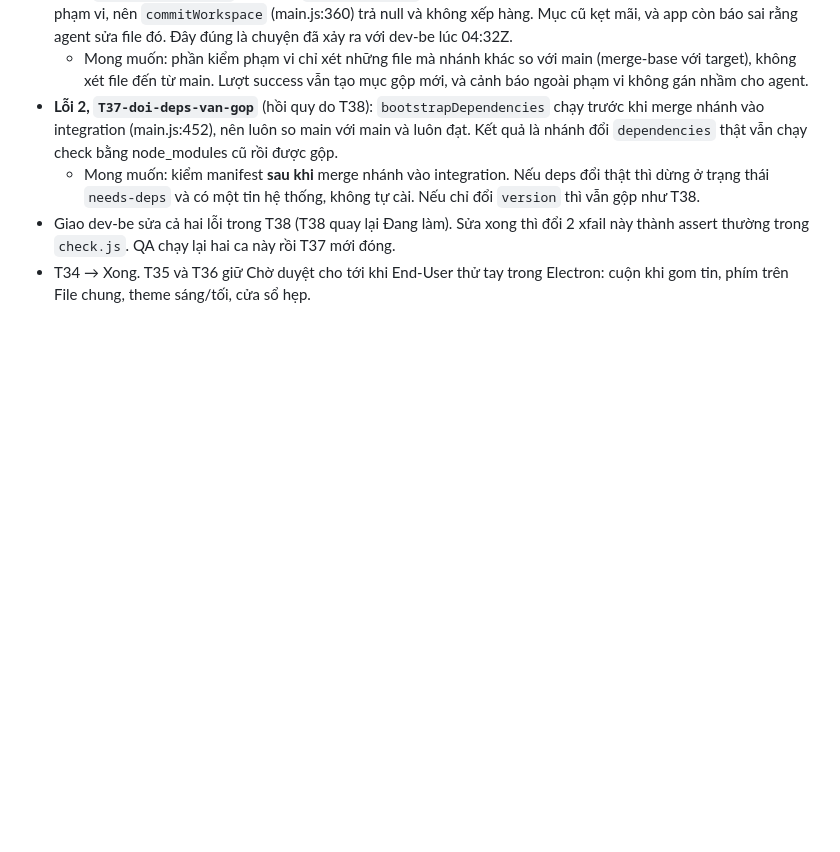
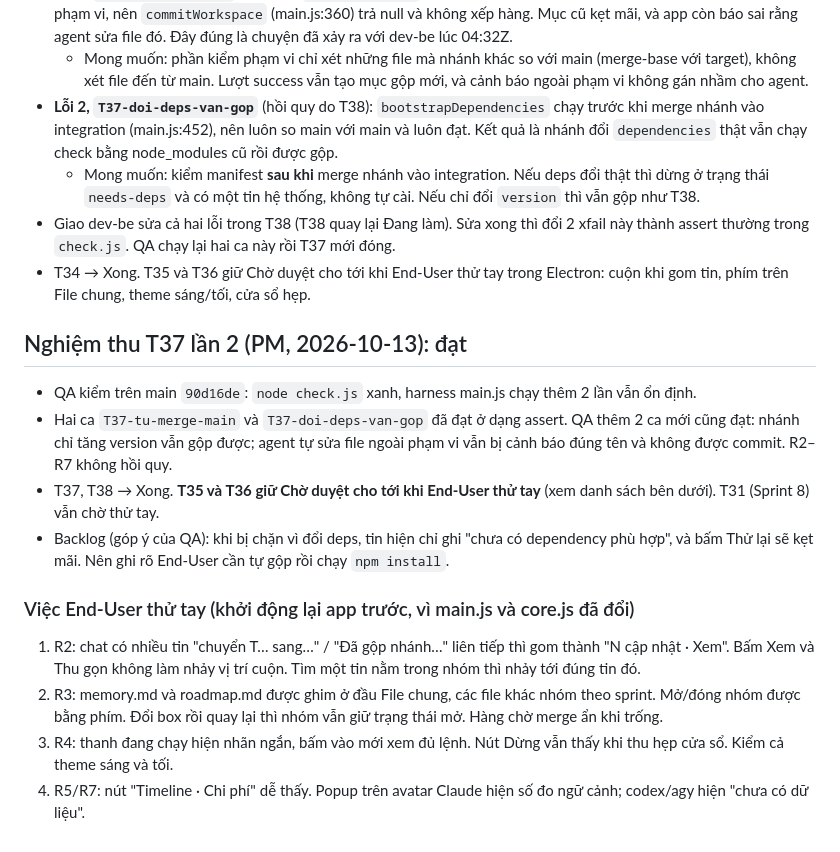
Before and after one commit to namanhdevd8/AgentChat, a Markdown page: reports/sprint-9.md, the part around the change. Rendered like a GitHub page; blank space fills up the shorter version.

Commit message:
agent pm: hoàn tất lượt
Agent-Chat-Run: b5d0ed97-6b4e-4e9f-b785-3fa8e0db5045

```diff
--- a/reports/sprint-9.md
+++ b/reports/sprint-9.md
@@ -59,3 +59,15 @@ QA chạy trên main `5ddbaeb`, check của QA đã vào main ở `6e7eb53`. `no
   - Mong muốn: kiểm manifest **sau khi** merge nhánh vào integration. Nếu deps đổi thật thì dừng ở trạng thái `needs-deps` và có một tin hệ thống, không tự cài. Nếu chỉ đổi `version` thì vẫn gộp như T38.
 - Giao dev-be sửa cả hai lỗi trong T38 (T38 quay lại Đang làm). Sửa xong thì đổi 2 xfail này thành assert thường trong `check.js`. QA chạy lại hai ca này rồi T37 mới đóng.
 - T34 → Xong. T35 và T36 giữ Chờ duyệt cho tới khi End-User thử tay trong Electron: cuộn khi gom tin, phím trên File chung, theme sáng/tối, cửa sổ hẹp.
+
+## Nghiệm thu T37 lần 2 (PM, 2026-10-13): đạt
+- QA kiểm trên main `90d16de`: `node check.js` xanh, harness main.js chạy thêm 2 lần vẫn ổn định.
+- Hai ca `T37-tu-merge-main` và `T37-doi-deps-van-gop` đã đạt ở dạng assert. QA thêm 2 ca mới cũng đạt: nhánh chỉ tăng version vẫn gộp được; agent tự sửa file ngoài phạm vi vẫn bị cảnh báo đúng tên và không được commit. R2–R7 không hồi quy.
+- T37, T38 → Xong. **T35 và T36 giữ Chờ duyệt cho tới khi End-User thử tay** (xem danh sách bên dưới). T31 (Sprint 8) vẫn chờ thử tay.
+- Backlog (góp ý của QA): khi bị chặn vì đổi deps, tin hiện chỉ ghi "chưa có dependency phù hợp", và bấm Thử lại sẽ kẹt mãi. Nên ghi rõ End-User cần tự gộp rồi chạy `npm install`.
+
+### Việc End-User thử tay (khởi động lại app trước, vì main.js và core.js đã đổi)
+1. R2: chat có nhiều tin "chuyển T… sang…" / "Đã gộp nhánh…" liên tiếp thì gom thành "N cập nhật · Xem". Bấm Xem và Thu gọn không làm nhảy vị trí cuộn. Tìm một tin nằm trong nhóm thì nhảy tới đúng tin đó.
+2. R3: memory.md và roadmap.md được ghim ở đầu File chung, các file khác nhóm theo sprint. Mở/đóng nhóm được bằng phím. Đổi box rồi quay lại thì nhóm vẫn giữ trạng thái mở. Hàng chờ merge ẩn khi trống.
+3. R4: thanh đang chạy hiện nhãn ngắn, bấm vào mới xem đủ lệnh. Nút Dừng vẫn thấy khi thu hẹp cửa sổ. Kiểm cả theme sáng và tối.
+4. R5/R7: nút "Timeline · Chi phí" dễ thấy. Popup trên avatar Claude hiện số đo ngữ cảnh; codex/agy hiện "chưa có dữ liệu".
```
